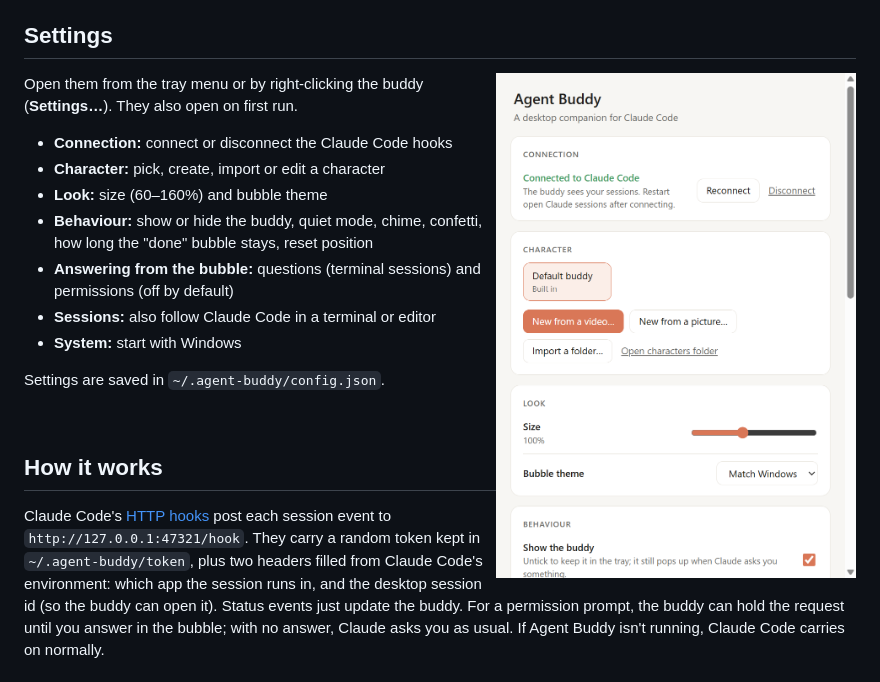
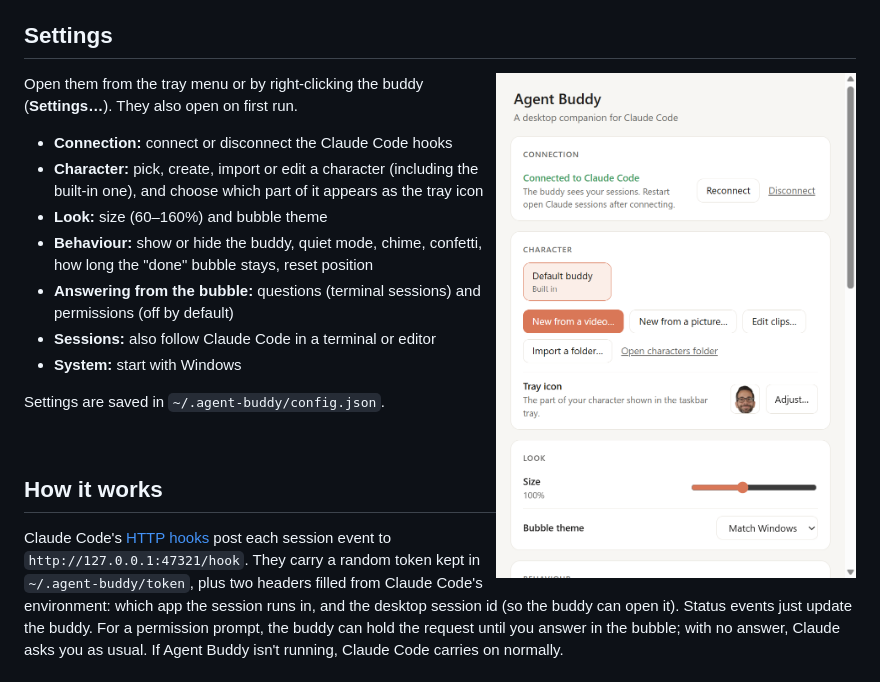
Before and after one commit to m3essam/Agent-Buddy, a Markdown page: README.md, the part around the change. GitHub-like rendering; pictures changed too: docs/images/settings.png.

```diff
--- a/README.md
+++ b/README.md
@@ -97,7 +97,8 @@ A character is just a folder in `~/.agent-buddy/characters/`. Zip it and share i
 Open them from the tray menu or by right-clicking the buddy (**Settings…**). They also open on first run.
 
 - **Connection:** connect or disconnect the Claude Code hooks
-- **Character:** pick, create, import or edit a character
+- **Character:** pick, create, import or edit a character (including the built-in one), and choose which part of it
+  appears as the tray icon
 - **Look:** size (60–160%) and bubble theme
 - **Behaviour:** show or hide the buddy, quiet mode, chime, confetti, how long the "done" bubble stays, reset position
 - **Answering from the bubble:** questions (terminal sessions) and permissions (off by default)
```
Also changed, not shown: docs/characters.md (+9 -1 lines), 12 other files.
